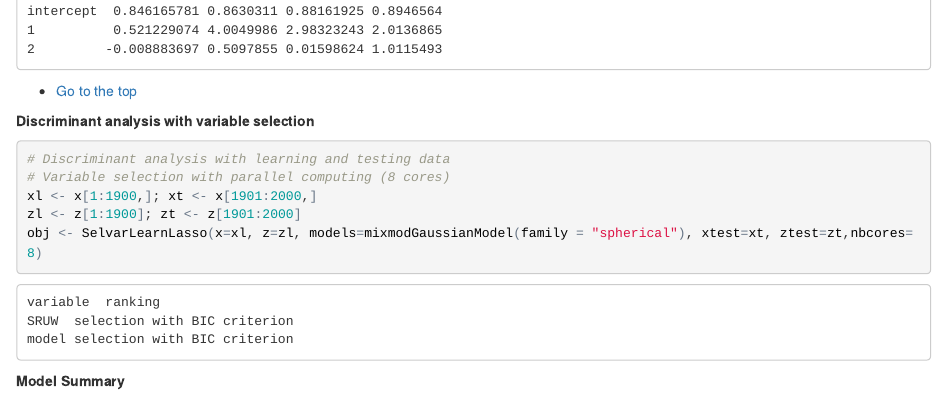
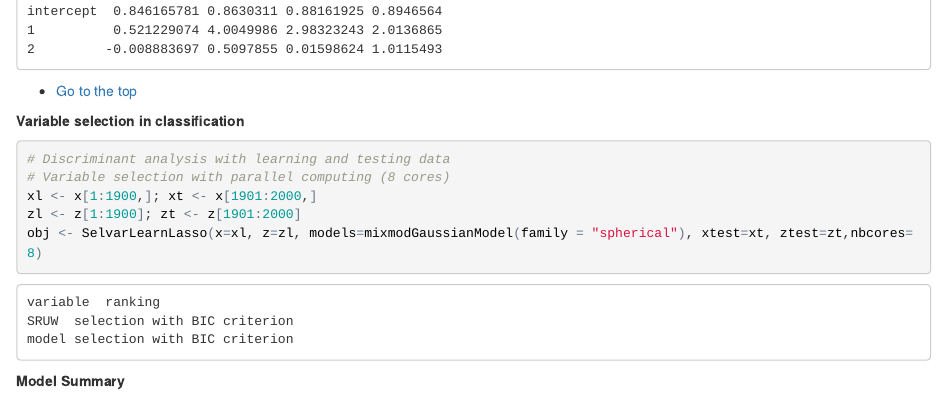
Before and after one commit to rforge/selvarmix, an R Markdown document (www/index.Rmd): the page in a window 1100 px wide, from 3150 px down. The pictures show the output file www/index.html that the author committed with the source, opened offline.

Commit message:
index
git-svn-id: svn://svn.r-forge.r-project.org/svnroot/selvarmix@14 edb9625f-4e0d-4859-8d74-9fd3b1da38cb

````diff
--- a/www/index.Rmd
+++ b/www/index.Rmd
@@ -113,7 +113,7 @@ print(obj)
 * <a href="#top">Go to the top</a>
 
 <a id="discrim"></a>
-**Discriminant analysis with variable selection**
+**Variable selection in classification**
 ```{r, comment=""}
 # Discriminant analysis with learning and testing data
 # Variable selection with parallel computing (8 cores)
````
Also changed, not shown: www/index.html.
